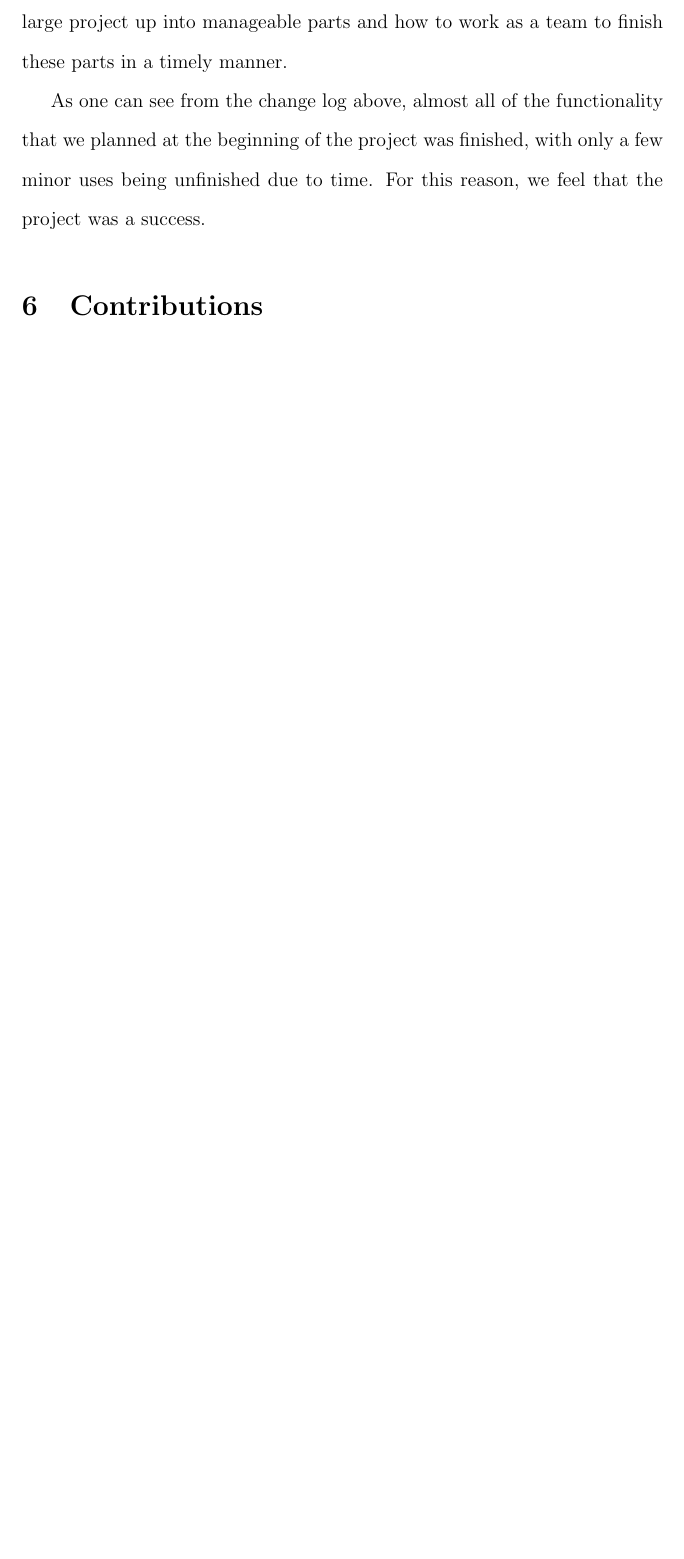
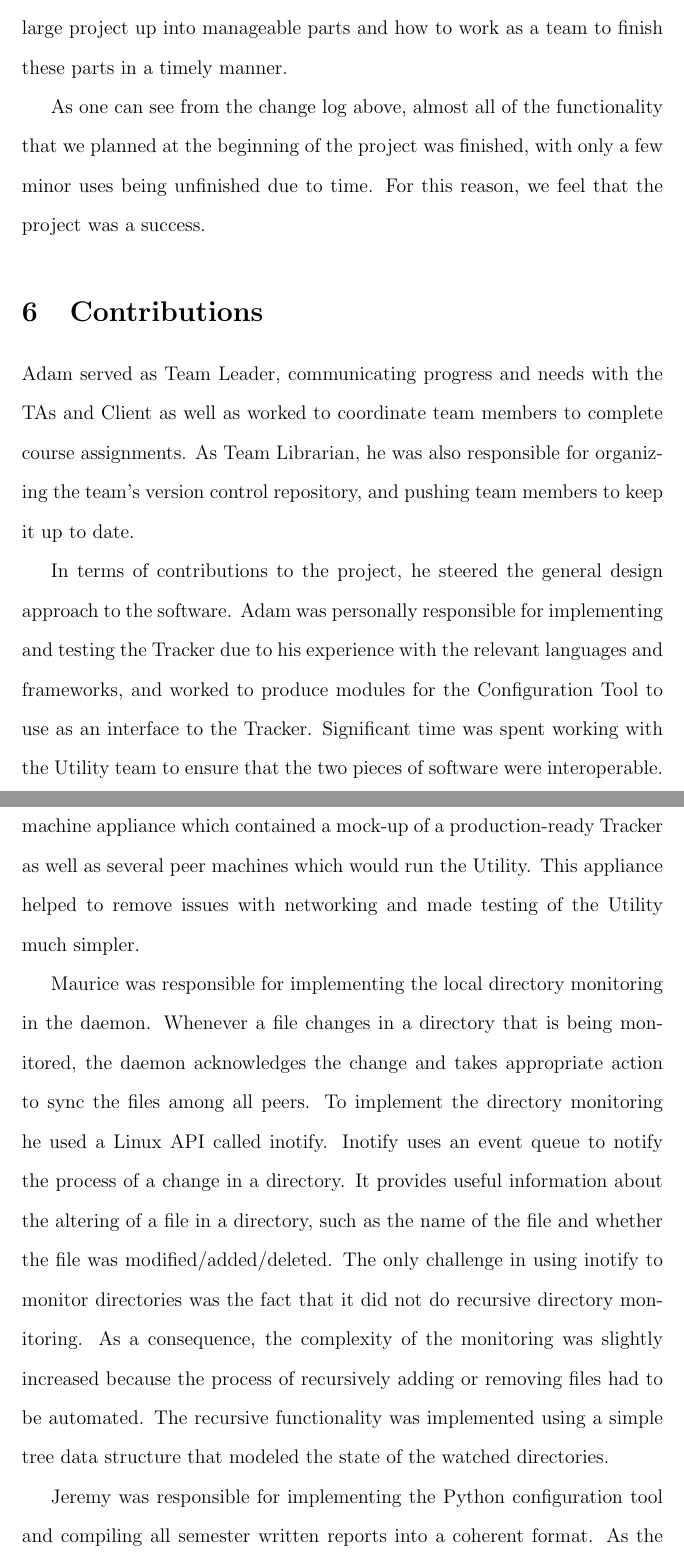
Before and after one commit to Elemnir/ece401_402, a LaTeX document (Final Report/finalreport.tex): part of page 18 of 18 before the commit and two parts of pages 18 and 19 of 20 after it, the two joined at a grey line, cut so that both start at the same text, the shorter picture padded with empty space. Compiled offline with pdfLaTeX.

Commit message:
Uploaded all contributions except John's

```diff
--- a/Final Report/finalreport.tex
+++ b/Final Report/finalreport.tex
@@ -201,6 +201,14 @@
 	As one can see from the change log above, almost all of the functionality that we planned at the beginning of the project was finished, with only a few minor uses being unfinished due to time. For this reason, we feel that the project was a success.
 
 	\section{Contributions}
+	Adam served as Team Leader, communicating progress and needs with the TAs and Client as well as worked to coordinate team members to complete course assignments. As Team Librarian, he was also responsible for organizing the team's version control repository, and pushing team members to keep it up to date.
 
+	In terms of contributions to the project, he steered the general design approach to the software. Adam was personally responsible for implementing and testing the Tracker due to his experience with the relevant languages and frameworks, and worked to produce modules for the Configuration Tool to use as an interface to the Tracker. Significant time was spent working with the Utility team to ensure that the two pieces of software were interoperable. Finally, in designing the demo, he was responsible for creating the virtual machine appliance which contained a mock-up of a production-ready Tracker as well as several peer machines which would run the Utility. This appliance helped to remove issues with networking and made testing of the Utility much simpler.
+
+	Maurice was responsible for implementing the local directory monitoring in the daemon. Whenever a file changes in a directory that is being monitored, the daemon acknowledges the change and takes appropriate action to sync the files among all peers. To implement the directory monitoring he used a Linux API called inotify. Inotify uses an event queue to notify the process of a change in a directory. It provides useful information about the altering of a file in a directory, such as the name of the file and whether the file was modified/added/deleted. The only challenge in using inotify to monitor directories was the fact that it did not do recursive directory monitoring. As a consequence, the complexity of the monitoring was slightly increased because the process of recursively adding or removing files had to be automated. The recursive functionality was implemented using a simple tree data structure that modeled the state of the watched directories.
+
+	Jeremy was responsible for implementing the Python configuration tool and compiling all semester written reports into a coherent format. As the Lead Writer, it was his job to make sure that all papers were all written in a readable format and that they looked professional upon submission. He was chosen for this because of his previous experience in \LaTeX and his writing responsibilities in 401 last semester. For the configuration tool, it was his job to make sure that the configuration tool was user-friendly and was able to send relevant information to the tracker required for setup. The configuration tool ended up having three iterations, because of suggestions from team members and problems with interoperability, and he was responsible for writing each of them.
+
+	Matthew's responsibilities and contributions for this semester's project included reviewing the papers for grammatical errors, creating the poster, testing the configuration tool, and creating the graphical user interface using Qt. He volunteered to design the poster because he has previous experience with creating posters. He designed one at his internship at Oak Ridge National Laboratory over the summer, and designed the one for our project in ECE 401 last semester. As for testing the configuration tool, he had to test it because the graphical user interface, or GUI, is a wrapper for the tool. The GUI provides a more user-friendly way to edit the settings of the configuration tool without having to use the command line interface.
 	\section{Signatures}
 \end{document}
```
Also changed, not shown: Final Report/GUI.png (added), Final Report/finalreport.pdf, 4 other files.
